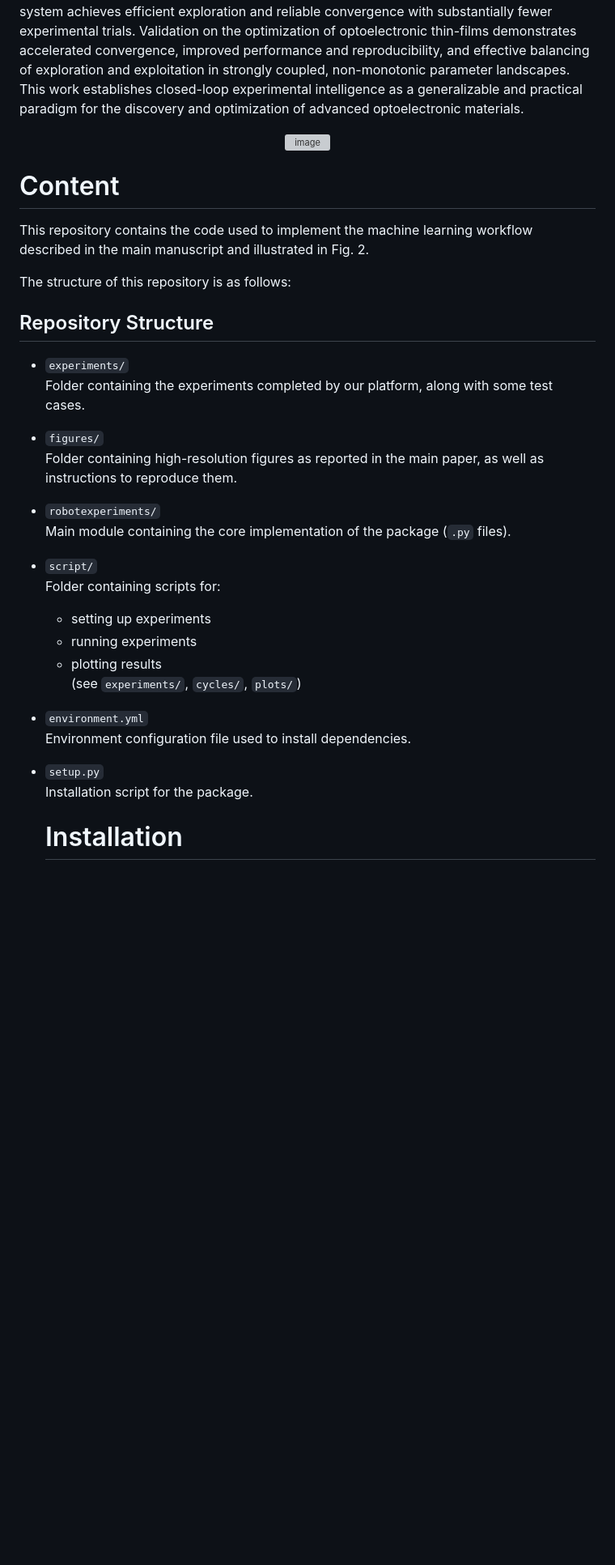
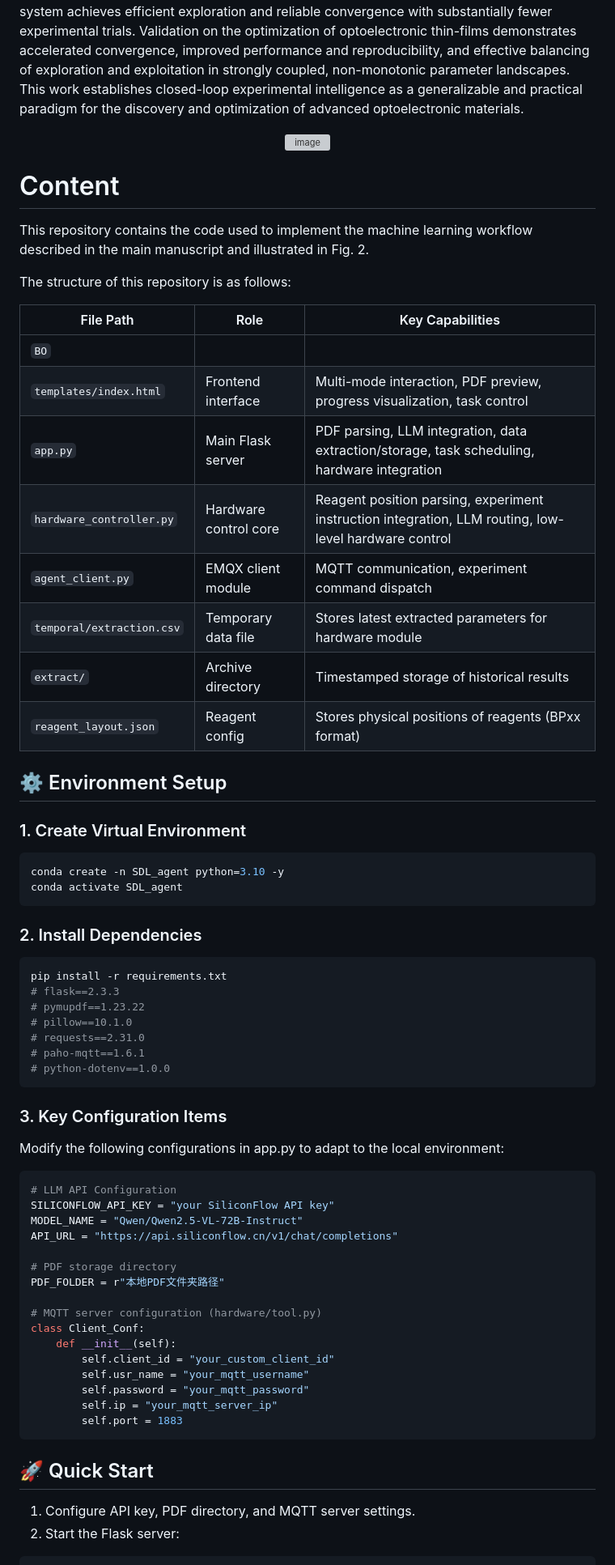
Before and after one commit to pHD-hui/AI-driven-closed-loop, a Markdown page: README.md, the part around one of its changes. Shown at 81% size. GitHub-like rendering; blank space fills up the shorter version; grey boxes are pictures that could not be loaded.

````diff
--- a/README.md
+++ b/README.md
@@ -10,32 +12,66 @@ Email: ningli2022@scut.edu.cn
 Materials experimentation increasingly operates in high-dimensional, strongly coupled design spaces, where conventional trial-and-error approaches are inefficient and non-scalable. While automation improves throughput and reproducibility, most platforms remain limited to execution-level automation, with data processing and experimental planning fragmented and human-mediated, thereby limiting adaptive decision-making for complex optimization. Here, we introduce a fully autonomous closed-loop experimental framework that integrates automated experimentation, real-time analysis, and model-guided decision-making into a continuous, machine-readable dataflow, enabling adaptive experimental design without human intervention. By iteratively feeding experimental results back into the decision loop, the system achieves efficient exploration and reliable convergence with substantially fewer experimental trials. Validation on the optimization of optoelectronic thin-films demonstrates accelerated convergence, improved performance and reproducibility, and effective balancing of exploration and exploitation in strongly coupled, non-monotonic parameter landscapes. This work establishes closed-loop experimental intelligence as a generalizable and practical paradigm for the discovery and optimization of advanced optoelectronic materials.
+</p>
 
 <p align="center"><img width="801" height="649" alt="image" src="https://github.com/user-attachments/assets/982e24aa-8ae1-4c69-8ded-9e551fd17763" /></p>
+
 
 # Content
 This repository contains the code used to implement the machine learning workflow described in the main manuscript and illustrated in Fig. 2.
 
 The structure of this repository is as follows:
-## Repository Structure
 
-- `experiments/`
-  Folder containing the experiments completed by our platform, along with some test cases.
+| File Path | Role | Key Capabilities |
+|-----------|------|-----------------|
+| `BO` |           |                                |
+| `templates/index.html` | Frontend interface | Multi-mode interaction, PDF preview, progress visualization, task control |
+| `app.py` | Main Flask server | PDF parsing, LLM integration, data extraction/storage, task scheduling, hardware integration |
+| `hardware_controller.py` | Hardware control core | Reagent position parsing, experiment instruction integration, LLM routing, low-level hardware control |
+| `agent_client.py` | EMQX client module | MQTT communication, experiment command dispatch |
+| `temporal/extraction.csv` | Temporary data file | Stores latest extracted parameters for hardware module |
+| `extract/` | Archive directory | Timestamped storage of historical results |
+| `reagent_layout.json` | Reagent config | Stores physical positions of reagents (BPxx format) |
 
-- `figures/`
-  Folder containing high-resolution figures as reported in the main paper, as well as instructions to reproduce them.
 
-- `robotexperiments/`
-  Main module containing the core implementation of the package (`.py` files).
+## ⚙️ Environment Setup
 
-- `script/`
-  Folder containing scripts for:
-  - setting up experiments
-  - running experiments
-  - plotting results
-  (see `experiments/`, `cycles/`, `plots/`)
+###  1. Create Virtual Environment
+```bash
+conda create -n SDL_agent python=3.10 -y
+conda activate SDL_agent
+```
+###  2. Install Dependencies
+```bash
+pip install -r requirements.txt
+# flask==2.3.3
+# pymupdf==1.23.22
+# pillow==10.1.0
+# requests==2.31.0
+# paho-mqtt==1.6.1
+# python-dotenv==1.0.0
+```
+###  3. Key Configuration Items
+Modify the following configurations in app.py to adapt to the local environment:
+```bash
+# LLM API Configuration
+SILICONFLOW_API_KEY = "your SiliconFlow API key"
+MODEL_NAME = "Qwen/Qwen2.5-VL-72B-Instruct"
+API_URL = "https://api.siliconflow.cn/v1/chat/completions"
 
-- `environment.yml`
-  Environment configuration file used to install dependencies.
+# PDF storage directory
+PDF_FOLDER = r"本地PDF文件夹路径"
 
-- `setup.py`
-  Installation script for the package.
-  # Installation
+# MQTT server configuration (hardware/tool.py)
+class Client_Conf:
+    def __init__(self):
+        self.client_id = "your_custom_client_id"
+        self.usr_name = "your_mqtt_username"
+        self.password = "your_mqtt_password"
+        self.ip = "your_mqtt_server_ip"
+        self.port = 1883
+```
+
+## 🚀 Quick Start
+
+1. Configure API key, PDF directory, and MQTT server settings.
+2. Start the Flask server:
+
````
Also changed, not shown: other parts of README.md (+26 -2 lines).
